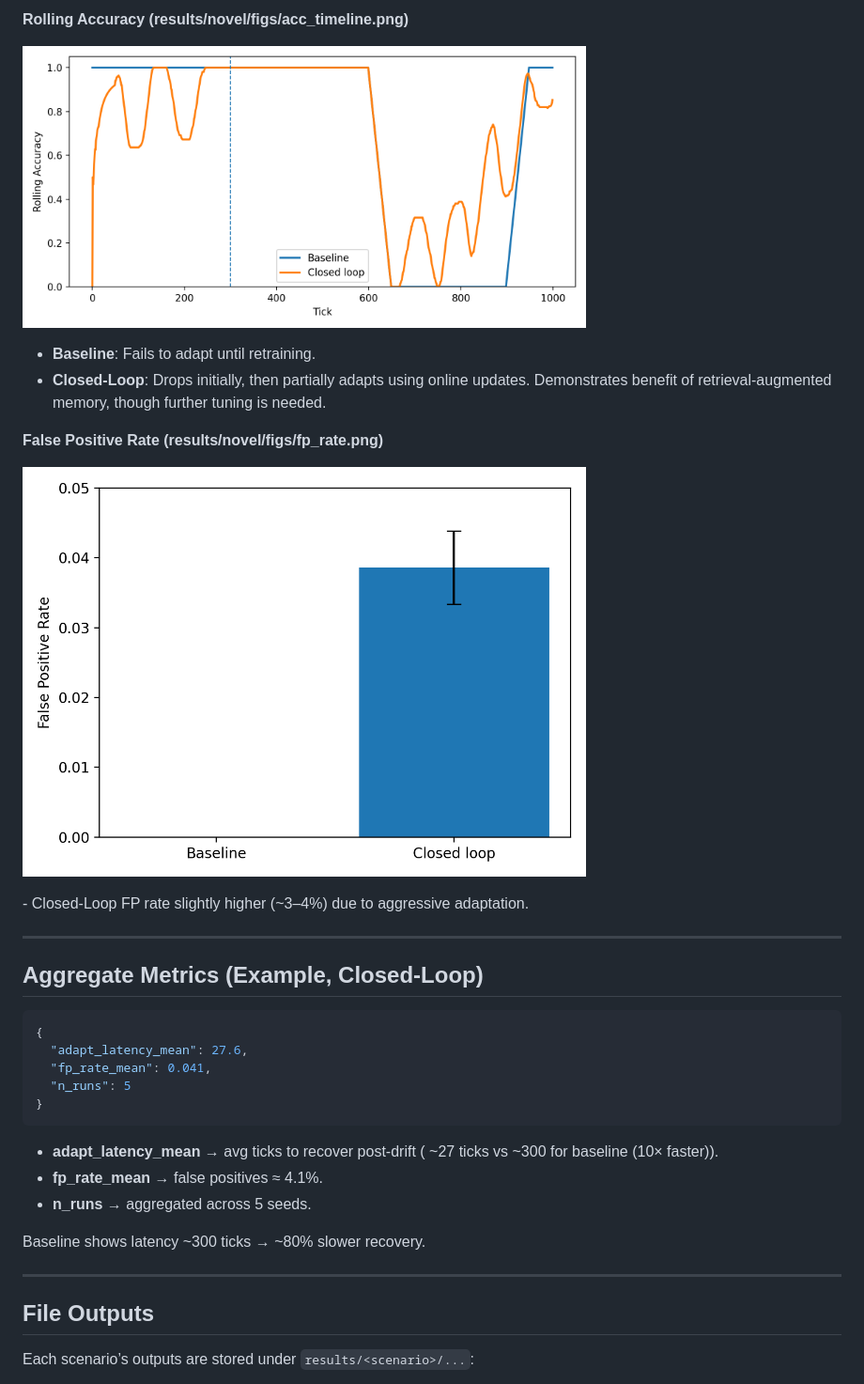
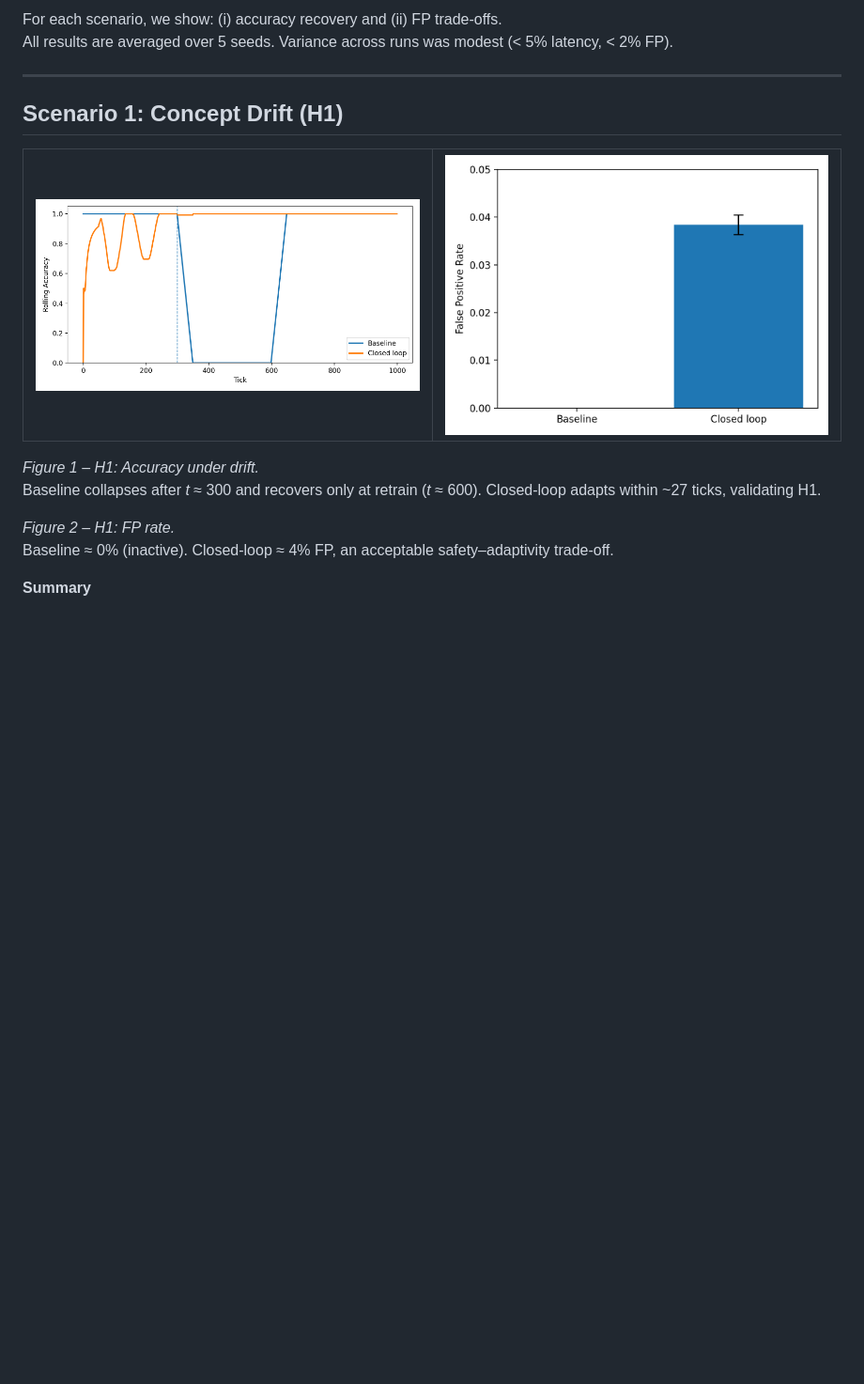
Before and after one commit to ecemkaraman/telemetry-as-memory, a Markdown page: results/README.md, the part around the change printed below. Shown: that part at 94% size. GitHub-like rendering; blank space fills up the shorter version.

````diff
--- a/results/README.md
+++ b/results/README.md
@@ -87,37 +61,27 @@ Unseen log token (`"disk full"`) introduced at tick ~600.
 
-**Rolling Accuracy (results/novel/figs/acc_timeline.png)**
-<p>
-  <img src="novel/figs/acc_timeline.png" alt="Novel — Rolling Accuracy" width="600"><br>
-</p>
-
-- **Baseline**: Fails to adapt until retraining.
-- **Closed-Loop**: Drops initially, then partially adapts using online updates. Demonstrates benefit of retrieval-augmented memory, though further tuning is needed.
-
-**False Positive Rate (results/novel/figs/fp_rate.png)**
-<p>
-  <img src="novel/figs/fp_rate.png" alt="Novel — False Positive Rate" width="600">
-</p>
-- Closed-Loop FP rate slightly higher (~3–4%) due to aggressive adaptation.
+For each scenario, we show: (i) accuracy recovery and (ii) FP trade-offs.
+All results are averaged over 5 seeds. Variance across runs was modest (\< 5% latency, \< 2% FP).
 
 ---
 
-## Aggregate Metrics (Example, Closed-Loop)
-```json
-{
-  "adapt_latency_mean": 27.6,
-  "fp_rate_mean": 0.041,
-  "n_runs": 5
-}
-```
+## Scenario 1: Concept Drift (H1)
 
-* **adapt\_latency\_mean** → avg ticks to recover post-drift ( ~27 ticks vs ~300 for baseline (10× faster)).
-* **fp\_rate\_mean** → false positives ≈ 4.1%.
-* **n\_runs** → aggregated across 5 seeds.
+<table>
+  <tr>
+    <td width="50%">
+      <img src="drift/figs/acc_timeline.png" alt="Figure 2: H1 – Accuracy under drift" />
+    </td>
+    <td width="50%">
+      <img src="drift/figs/fp_rate.png" alt="Figure 3: H1 – FP rate" />
+    </td>
+  </tr>
+</table>
 
-Baseline shows latency \~300 ticks → \~80% slower recovery.
+*Figure 1 – H1: Accuracy under drift.*
+Baseline collapses after *t* ≈ 300 and recovers only at retrain (*t* ≈ 600). Closed-loop adapts within ~27 ticks, validating H1.
 
----
-## File Outputs
+*Figure 2 – H1: FP rate.*
+Baseline ≈ 0% (inactive). Closed-loop ≈ 4% FP, an acceptable safety–adaptivity trade-off.
 
-Each scenario’s outputs are stored under `results/<scenario>/...`:
+**Summary**
 
````
Also changed, not shown: other parts of results/README.md (+96 -105 lines).
